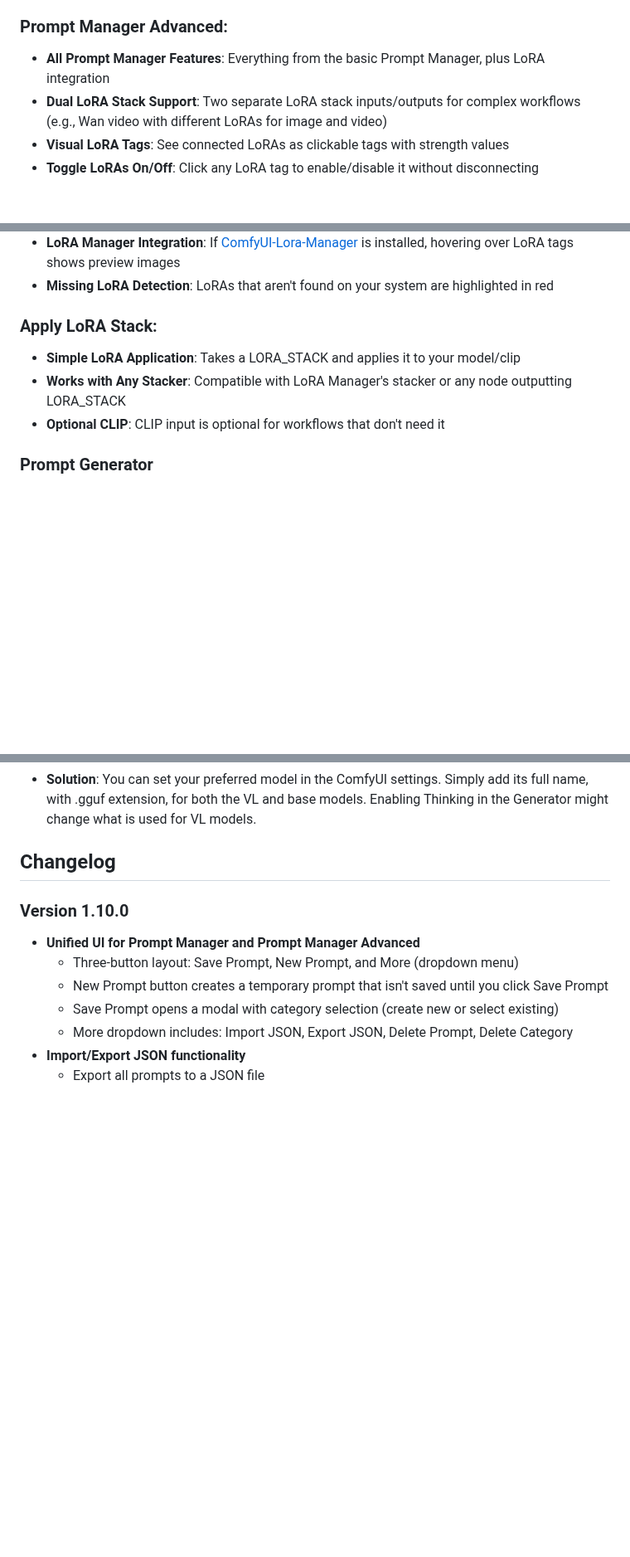
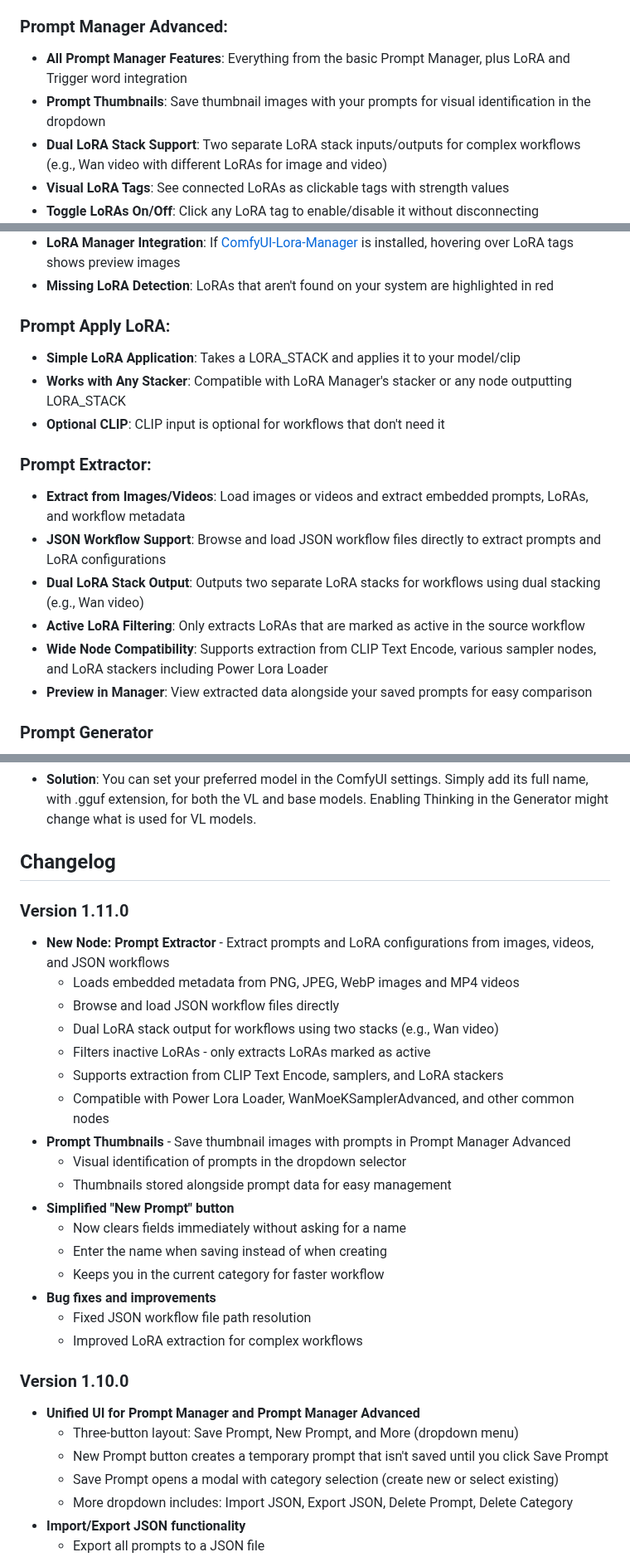
Before and after one commit to FranckyB/ComfyUI-Prompt-Manager, a Markdown page: README.md, 3 parts joined by grey strips. Shown at 83% size. GitHub-like rendering; blank space fills up the shorter version.

```diff
--- a/README.md
+++ b/README.md
@@ -40,7 +35,8 @@ If a Custom Model Path is added, it will become the default download folder.
 - **Persistent Storage**: All prompts saved in your ComfyUI user folder
 
 ### Prompt Manager Advanced:
-- **All Prompt Manager Features**: Everything from the basic Prompt Manager, plus LoRA integration
+- **All Prompt Manager Features**: Everything from the basic Prompt Manager, plus LoRA and Trigger word integration
+- **Prompt Thumbnails**: Save thumbnail images with your prompts for visual identification in the dropdown
 - **Dual LoRA Stack Support**: Two separate LoRA stack inputs/outputs for complex workflows (e.g., Wan video with different LoRAs for image and video)
 - **Visual LoRA Tags**: See connected LoRAs as clickable tags with strength values
 - **Toggle LoRAs On/Off**: Click any LoRA tag to enable/disable it without disconnecting
@@ -54,10 +50,18 @@ If a Custom Model Path is added, it will become the default download folder.
 - **Missing LoRA Detection**: LoRAs that aren't found on your system are highlighted in red
 
 
-### Apply LoRA Stack:
+### Prompt Apply LoRA:
 - **Simple LoRA Application**: Takes a LORA_STACK and applies it to your model/clip
 - **Works with Any Stacker**: Compatible with LoRA Manager's stacker or any node outputting LORA_STACK
 - **Optional CLIP**: CLIP input is optional for workflows that don't need it
+
+### Prompt Extractor:
+- **Extract from Images/Videos**: Load images or videos and extract embedded prompts, LoRAs, and workflow metadata
+- **JSON Workflow Support**: Browse and load JSON workflow files directly to extract prompts and LoRA configurations
+- **Dual LoRA Stack Output**: Outputs two separate LoRA stacks for workflows using dual stacking (e.g., Wan video)
+- **Active LoRA Filtering**: Only extracts LoRAs that are marked as active in the source workflow
+- **Wide Node Compatibility**: Supports extraction from CLIP Text Encode, various sampler nodes, and LoRA stackers including Power Lora Loader
+- **Preview in Manager**: View extracted data alongside your saved prompts for easy comparison
 
 ### Prompt Generator
 - **Three Generation Modes**: Enhance text prompts, analyze images, or analyze images with custom instructions
@@ -226,6 +238,25 @@ Preference settings can be found in ComfyUI Settings → Prompt Manager
 
 
 ## Changelog
+
+### Version 1.11.0
+- **New Node: Prompt Extractor** - Extract prompts and LoRA configurations from images, videos, and JSON workflows
+  - Loads embedded metadata from PNG, JPEG, WebP images and MP4 videos
+  - Browse and load JSON workflow files directly
+  - Dual LoRA stack output for workflows using two stacks (e.g., Wan video)
+  - Filters inactive LoRAs - only extracts LoRAs marked as active
+  - Supports extraction from CLIP Text Encode, samplers, and LoRA stackers
+  - Compatible with Power Lora Loader, WanMoeKSamplerAdvanced, and other common nodes
+- **Prompt Thumbnails** - Save thumbnail images with prompts in Prompt Manager Advanced
+  - Visual identification of prompts in the dropdown selector
+  - Thumbnails stored alongside prompt data for easy management
+- **Simplified "New Prompt" button**
+  - Now clears fields immediately without asking for a name
+  - Enter the name when saving instead of when creating
+  - Keeps you in the current category for faster workflow
+- **Bug fixes and improvements**
+  - Fixed JSON workflow file path resolution
+  - Improved LoRA extraction for complex workflows
 
 ### Version 1.10.0
 - **Unified UI for Prompt Manager and Prompt Manager Advanced**
```
Also changed, not shown: other parts of README.md (+16 -13 lines), docs/prompt_manager_advanced.png, js/placeholder.png (added), 10 other files.
